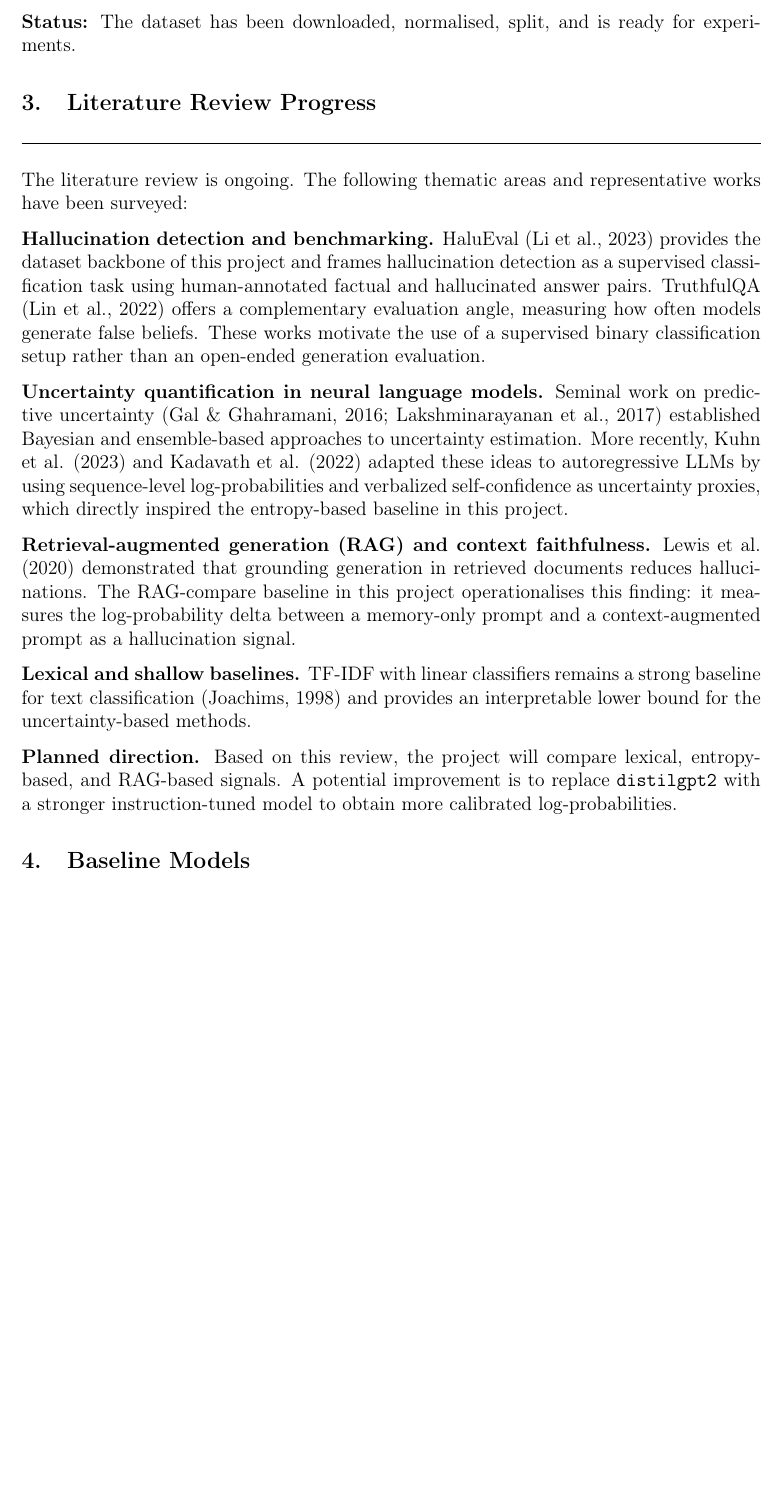
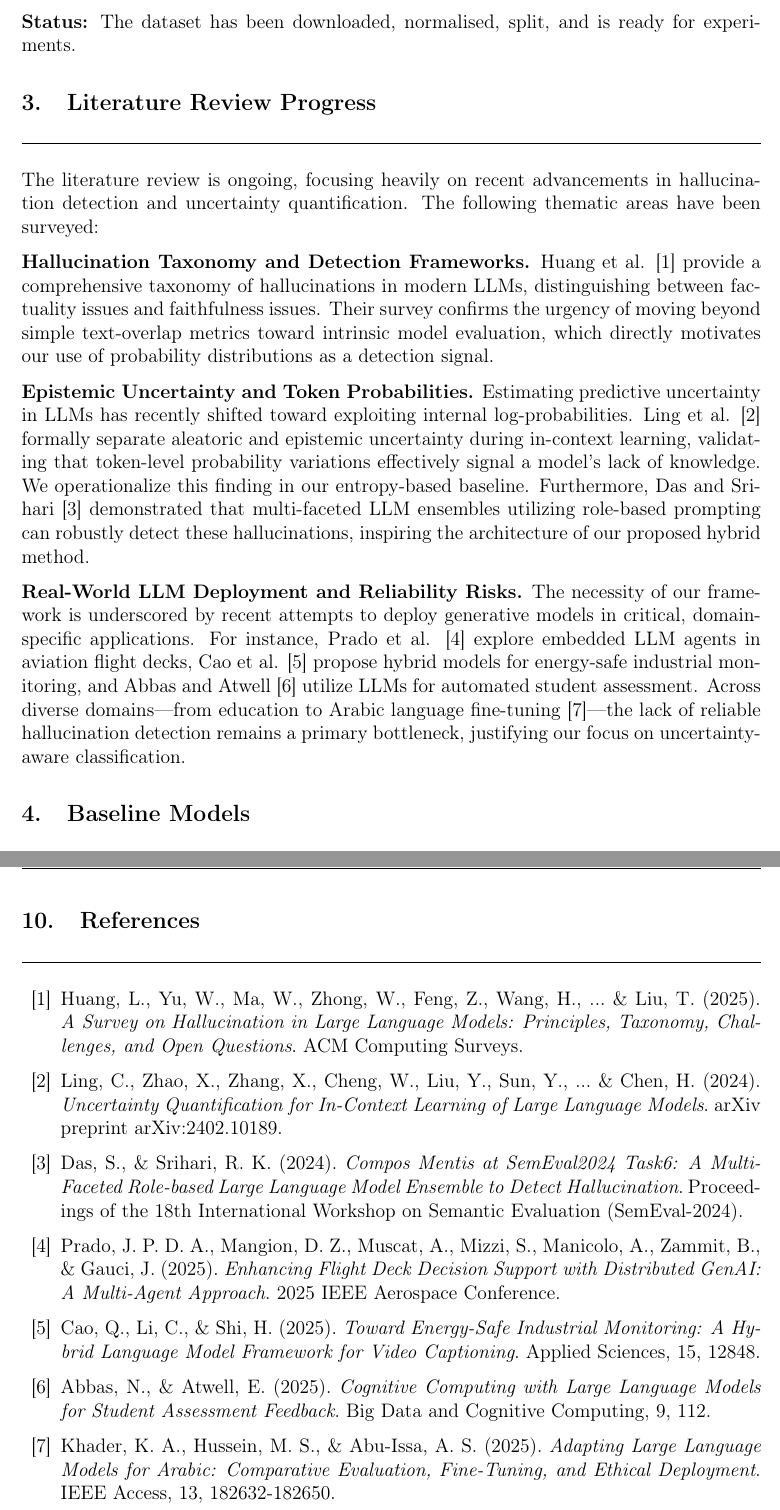
Before and after one commit to TAtaTrkylmz/CENG463-FinalProject, a LaTeX document (final_report/main.tex): part of page 3 of 7 before the commit and two parts of pages 3 and 8 of 8 after it, the two joined at a grey line, cut so that both start at the same text, the shorter picture padded with empty space. Compiled offline with pdfLaTeX.

Commit message:
update literature review in report

```diff
--- a/final_report/main.tex
+++ b/final_report/main.tex
@@ -114,22 +114,16 @@ The task is technically challenging for several reasons. First, hallucinated ans
 % ─── 3. Literature Review ───────────────────────────────────────────────────
 \section{Literature Review Progress}
 
-The literature review is ongoing. The following thematic areas and representative works have been surveyed:
+The literature review is ongoing, focusing heavily on recent advancements in hallucination detection and uncertainty quantification. The following thematic areas have been surveyed:
 
-\textbf{Hallucination detection and benchmarking.}
-HaluEval (Li et al., 2023) provides the dataset backbone of this project and frames hallucination detection as a supervised classification task using human-annotated factual and hallucinated answer pairs. TruthfulQA (Lin et al., 2022) offers a complementary evaluation angle, measuring how often models generate false beliefs. These works motivate the use of a supervised binary classification setup rather than an open-ended generation evaluation.
+\textbf{Hallucination Taxonomy and Detection Frameworks.}
+Huang et al. \cite{huang2025survey} provide a comprehensive taxonomy of hallucinations in modern LLMs, distinguishing between factuality issues and faithfulness issues. Their survey confirms the urgency of moving beyond simple text-overlap metrics toward intrinsic model evaluation, which directly motivates our use of probability distributions as a detection signal.
 
-\textbf{Uncertainty quantification in neural language models.}
-Seminal work on predictive uncertainty (Gal \& Ghahramani, 2016; Lakshminarayanan et al., 2017) established Bayesian and ensemble-based approaches to uncertainty estimation. More recently, Kuhn et al. (2023) and Kadavath et al. (2022) adapted these ideas to autoregressive LLMs by using sequence-level log-probabilities and verbalized self-confidence as uncertainty proxies, which directly inspired the entropy-based baseline in this project.
+\textbf{Epistemic Uncertainty and Token Probabilities.}
+Estimating predictive uncertainty in LLMs has recently shifted toward exploiting internal log-probabilities. Ling et al. \cite{ling2024uncertainty} formally separate aleatoric and epistemic uncertainty during in-context learning, validating that token-level probability variations effectively signal a model's lack of knowledge. We operationalize this finding in our entropy-based baseline. Furthermore, Das and Srihari \cite{das2024compos} demonstrated that multi-faceted LLM ensembles utilizing role-based prompting can robustly detect these hallucinations, inspiring the architecture of our proposed hybrid method.
 
-\textbf{Retrieval-augmented generation (RAG) and context faithfulness.}
-Lewis et al. (2020) demonstrated that grounding generation in retrieved documents reduces hallucinations. The RAG-compare baseline in this project operationalises this finding: it measures the log-probability delta between a memory-only prompt and a context-augmented prompt as a hallucination signal.
-
-\textbf{Lexical and shallow baselines.}
-TF-IDF with linear classifiers remains a strong baseline for text classification (Joachims, 1998) and provides an interpretable lower bound for the uncertainty-based methods.
-
-\textbf{Planned direction.}
-Based on this review, the project will compare lexical, entropy-based, and RAG-based signals. A potential improvement is to replace \texttt{distilgpt2} with a stronger instruction-tuned model to obtain more calibrated log-probabilities.
+\textbf{Real-World LLM Deployment and Reliability Risks.}
+The necessity of our framework is underscored by recent attempts to deploy generative models in critical, domain-specific applications. For instance, Prado et al. \cite{prado2025enhancing} explore embedded LLM agents in aviation flight decks, Cao et al. \cite{cao2025toward} propose hybrid models for energy-safe industrial monitoring, and Abbas and Atwell \cite{abbas2025cognitive} utilize LLMs for automated student assessment. Across diverse domains—from education to Arabic language fine-tuning \cite{khader2025adapting}—the lack of reliable hallucination detection remains a primary bottleneck, justifying our focus on uncertainty-aware classification.
 
 % ─── 4. Baseline Models ─────────────────────────────────────────────────────
 \section{Baseline Models}
@@ -271,4 +265,49 @@ As an example of the pipeline output, Figure~\ref{fig:roc_curves} shows the gene
   \item Increase commit frequency to maintain a consistent development record.
 \end{enumerate}
 
+% ─── References ────────────────────────────────────────────────────────────
+\newpage
+% ─── References ────────────────────────────────────────────────────────────
+\newpage
+
+
+\begin{thebibliography}{99}
+
+\bibitem{huang2025survey}
+Huang, L., Yu, W., Ma, W., Zhong, W., Feng, Z., Wang, H., ... \& Liu, T. (2025).
+\textit{A Survey on Hallucination in Large Language Models: Principles, Taxonomy, Challenges, and Open Questions}.
+ACM Computing Surveys.
+
+\bibitem{ling2024uncertainty}
+Ling, C., Zhao, X., Zhang, X., Cheng, W., Liu, Y., Sun, Y., ... \& Chen, H. (2024).
+\textit{Uncertainty Quantification for In-Context Learning of Large Language Models}.
+arXiv preprint arXiv:2402.10189. % Update with exact proceedings if published
+
+\bibitem{das2024compos}
+Das, S., \& Srihari, R. K. (2024).
+\textit{Compos Mentis at SemEval2024 Task6: A Multi-Faceted Role-based Large Language Model Ensemble to Detect Hallucination}.
+Proceedings of the 18th International Workshop on Semantic Evaluation (SemEval-2024).
+
+\bibitem{prado2025enhancing}
+Prado, J. P. D. A., Mangion, D. Z., Muscat, A., Mizzi, S., Manicolo, A., Zammit, B., \& Gauci, J. (2025).
+\textit{Enhancing Flight Deck Decision Support with Distributed GenAI: A Multi-Agent Approach}.
+2025 IEEE Aerospace Conference.
+
+\bibitem{cao2025toward}
+Cao, Q., Li, C., \& Shi, H. (2025).
+\textit{Toward Energy-Safe Industrial Monitoring: A Hybrid Language Model Framework for Video Captioning}.
+Applied Sciences, 15, 12848.
+
+\bibitem{abbas2025cognitive}
+Abbas, N., \& Atwell, E. (2025).
+\textit{Cognitive Computing with Large Language Models for Student Assessment Feedback}.
+Big Data and Cognitive Computing, 9, 112.
+
+\bibitem{khader2025adapting}
+Khader, K. A., Hussein, M. S., \& Abu-Issa, A. S. (2025).
+\textit{Adapting Large Language Models for Arabic: Comparative Evaluation, Fine-Tuning, and Ethical Deployment}.
+IEEE Access, 13, 182632-182650.
+
+\end{thebibliography}
+
 \end{document}
```
Also changed, not shown: final_report/main.pdf, 3 other files.
